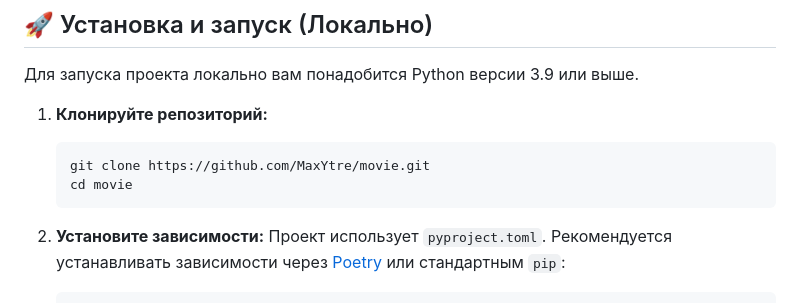
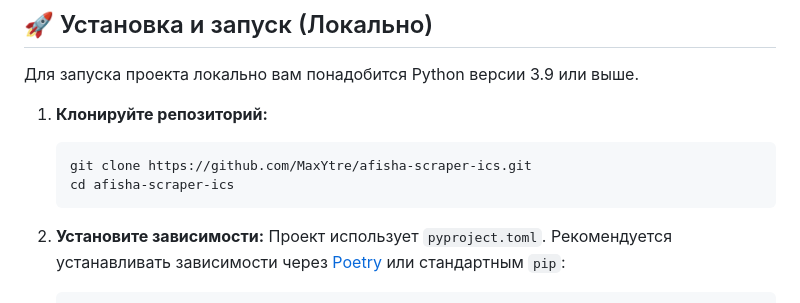
Before and after one commit to MaxYtre/movie, a Markdown page: README.md, the part around the change. Drawn GitHub-style.

Commit message:
docs: update repository name to afisha-scraper-ics

````diff
--- a/README.md
+++ b/README.md
@@ -38,8 +38,8 @@
 
 1. **Клонируйте репозиторий:**
    ```bash
-   git clone https://github.com/MaxYtre/movie.git
-   cd movie
+   git clone https://github.com/MaxYtre/afisha-scraper-ics.git
+   cd afisha-scraper-ics
    ```
 
 2. **Установите зависимости:**
````
